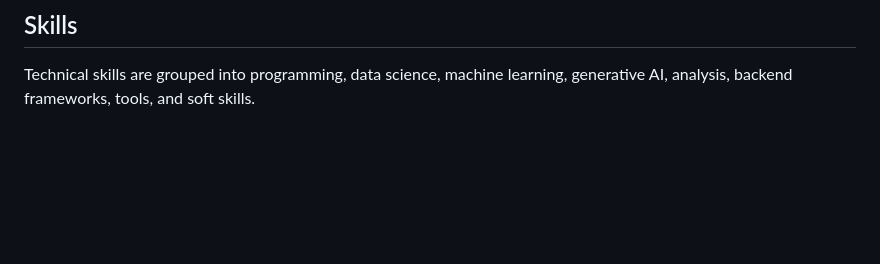
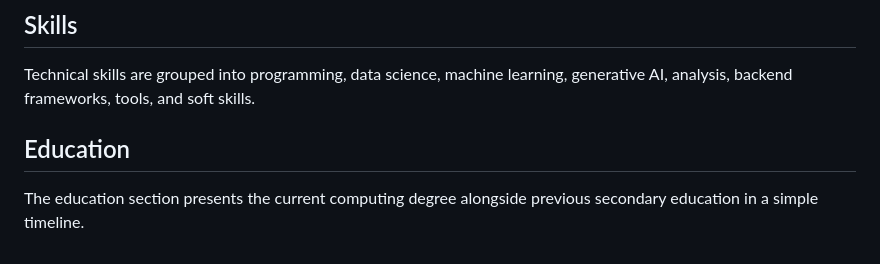
Before and after one commit to bibash007/deploy, a Markdown page: README.md, the part around the change. Drawn GitHub-style; blank space fills up the shorter version.

Commit message:
docs: describe education section

```diff
--- a/README.md
+++ b/README.md
@@ -108,3 +108,7 @@ Project cards highlight practical work involving RAG, semantic search, Gemini AP
 ## Skills
 
 Technical skills are grouped into programming, data science, machine learning, generative AI, analysis, backend frameworks, tools, and soft skills.
+
+## Education
+
+The education section presents the current computing degree alongside previous secondary education in a simple timeline.
```
